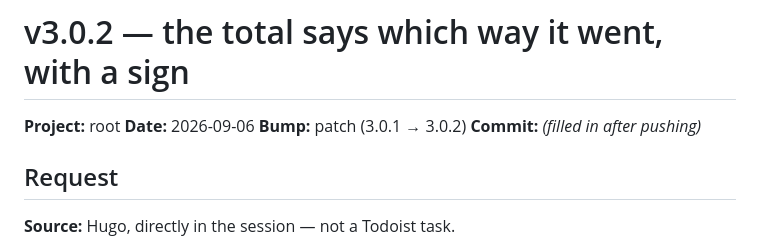
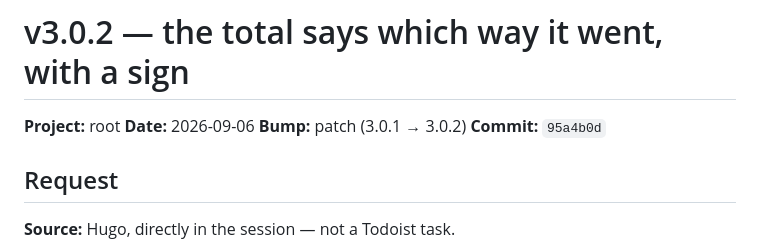
Before and after one commit to hpcurate/root, a Markdown page: updates/26-09-06_update_v3.0.2.md, the part around the change. Drawn GitHub-style.

Commit message:
v3.0.2 - fill in the commit reference on the update log
Co-Authored-By: Claude Opus 5 <noreply@anthropic.com>
Claude-Session: https://claude.ai/code/session_01PT6fxtLBvXo8aQF4urRQpi

```diff
--- a/updates/26-09-06_update_v3.0.2.md
+++ b/updates/26-09-06_update_v3.0.2.md
@@ -3,7 +3,7 @@
 **Project:** root
 **Date:** 2026-09-06
 **Bump:** patch (3.0.1 → 3.0.2)
-**Commit:** _(filled in after pushing)_
+**Commit:** `95a4b0d`
 
 ## Request
 
```
